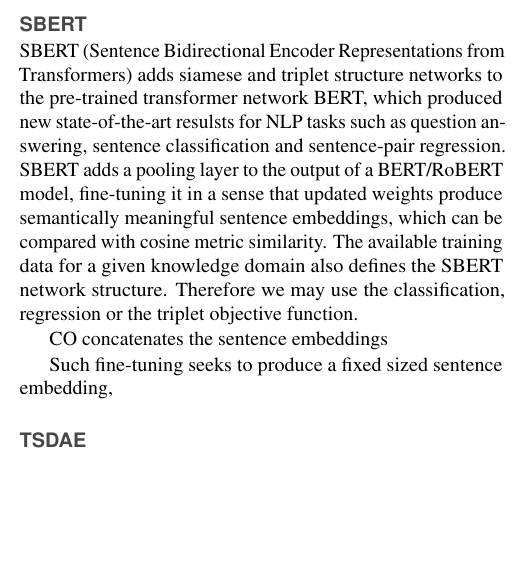
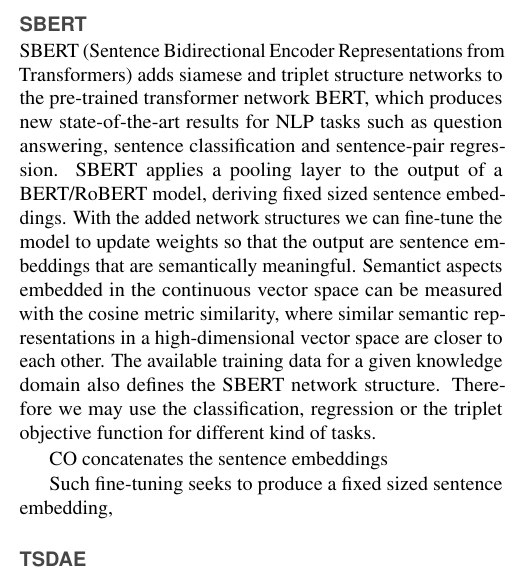
Before and after one commit to UL-FRI-NLP-2023-2024/ul-fri-nlp-course-project-bumblebees, a LaTeX document (report/report.tex): part of one column of page 1 of 2, cut so that both start at the same text, the shorter picture padded with empty space. Compiled offline with pdfLaTeX.

Commit message:
updated sbert, added more information about sentence embedding, fixed grammatical and syntax errors

```diff
--- a/report/report.tex
+++ b/report/report.tex
@@ -98,7 +98,7 @@ Tu nekoliko opišemo SBERT - predvsem glede sentence embeddingov, ki jih potrebu
 
 
 \subsection*{SBERT}
-SBERT (Sentence Bidirectional Encoder Representations from Transformers) adds siamese and triplet structure networks to the pre-trained transformer network BERT, which produced new state-of-the-art resulsts for NLP tasks such as question answering, sentence classification and sentence-pair regression. SBERT adds a pooling layer to the output of a BERT/RoBERT model, fine-tuning it in a sense that updated weights produce semantically meaningful sentence embeddings, which can be compared with cosine metric similarity. The available training data for a given knowledge domain also defines the SBERT network structure. Therefore we may use the classification, regression or the triplet objective function.
+SBERT (Sentence Bidirectional Encoder Representations from Transformers) adds siamese and triplet structure networks to the pre-trained transformer network BERT, which produces new state-of-the-art results for NLP tasks such as question answering, sentence classification and sentence-pair regression. SBERT applies a pooling layer to the output of a BERT/RoBERT model, deriving fixed sized sentence embeddings. With the added network structures we can fine-tune the model to update weights so that the output are sentence embeddings that are semantically meaningful. Semantict aspects embedded in the continuous vector space can be measured with the cosine metric similarity, where similar semantic representations in a high-dimensional vector space are closer to each other. The available training data for a given knowledge domain also defines the SBERT network structure. Therefore we may use the classification, regression or the triplet objective function for different kind of tasks.
 
 CO concatenates the sentence embeddings
 
```
